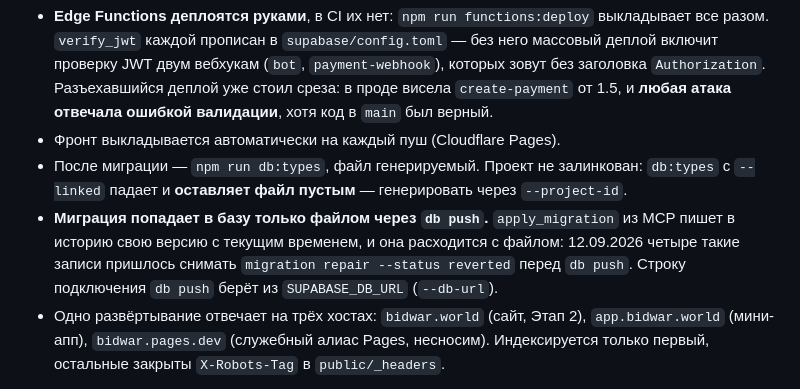
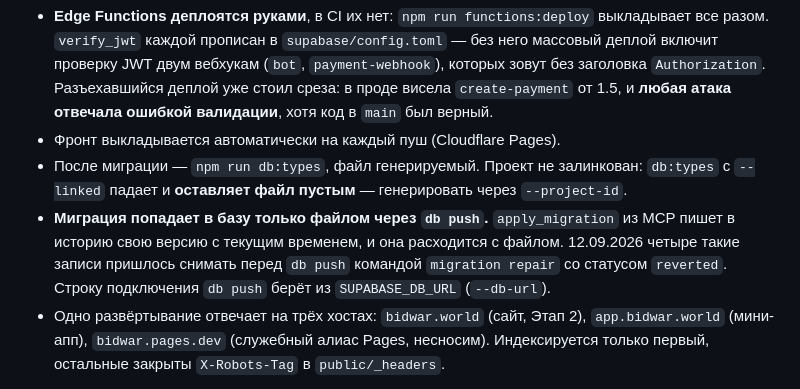
Before and after one commit to SanchoKusika/BidWar, a Markdown page: CLAUDE.md, the part around the change. Rendered like a GitHub page.

Commit message:
docs: keep migration repair command on one line

```diff
--- a/CLAUDE.md
+++ b/CLAUDE.md
@@ -270,10 +270,10 @@ notify_text.ts`: у Edge Functions другой рантайм, клиентск
   `db:types` с `--linked` падает и **оставляет файл пустым** — генерировать через
   `--project-id`.
 - **Миграция попадает в базу только файлом через `db push`.** `apply_migration` из
-  MCP пишет в историю свою версию с текущим временем, и она расходится с файлом:
-  12.09.2026 четыре такие записи пришлось снимать `migration repair --status
-reverted` перед `db push`. Строку подключения `db push` берёт из
-  `SUPABASE_DB_URL` (`--db-url`).
+  MCP пишет в историю свою версию с текущим временем, и она расходится с файлом.
+  12.09.2026 четыре такие записи пришлось снимать перед `db push` командой
+  `migration repair` со статусом `reverted`. Строку подключения `db push` берёт
+  из `SUPABASE_DB_URL` (`--db-url`).
 - Одно развёртывание отвечает на трёх хостах: `bidwar.world` (сайт, Этап 2),
   `app.bidwar.world` (мини-апп), `bidwar.pages.dev` (служебный алиас Pages, несносим).
   Индексируется только первый, остальные закрыты `X-Robots-Tag` в `public/_headers`.
```
